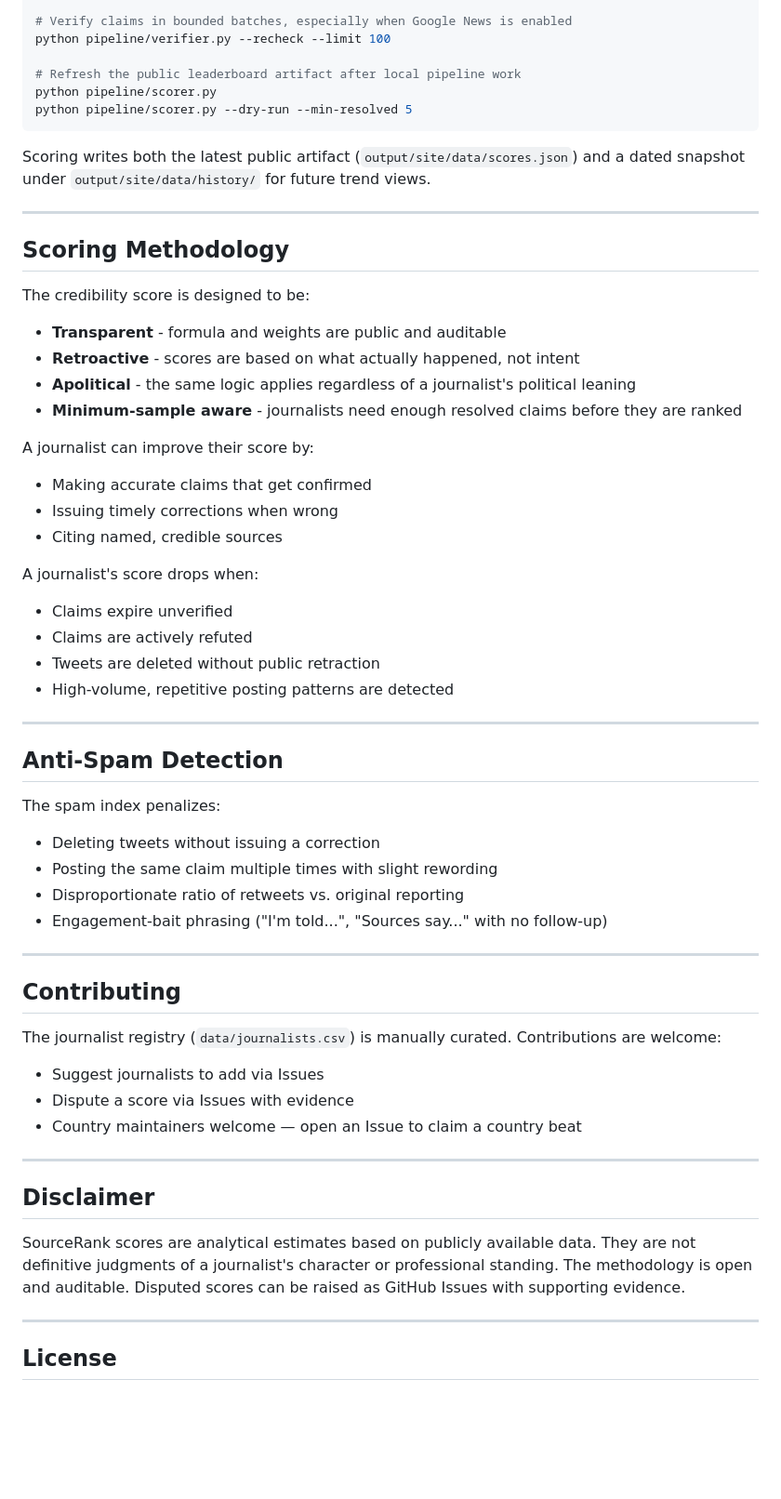
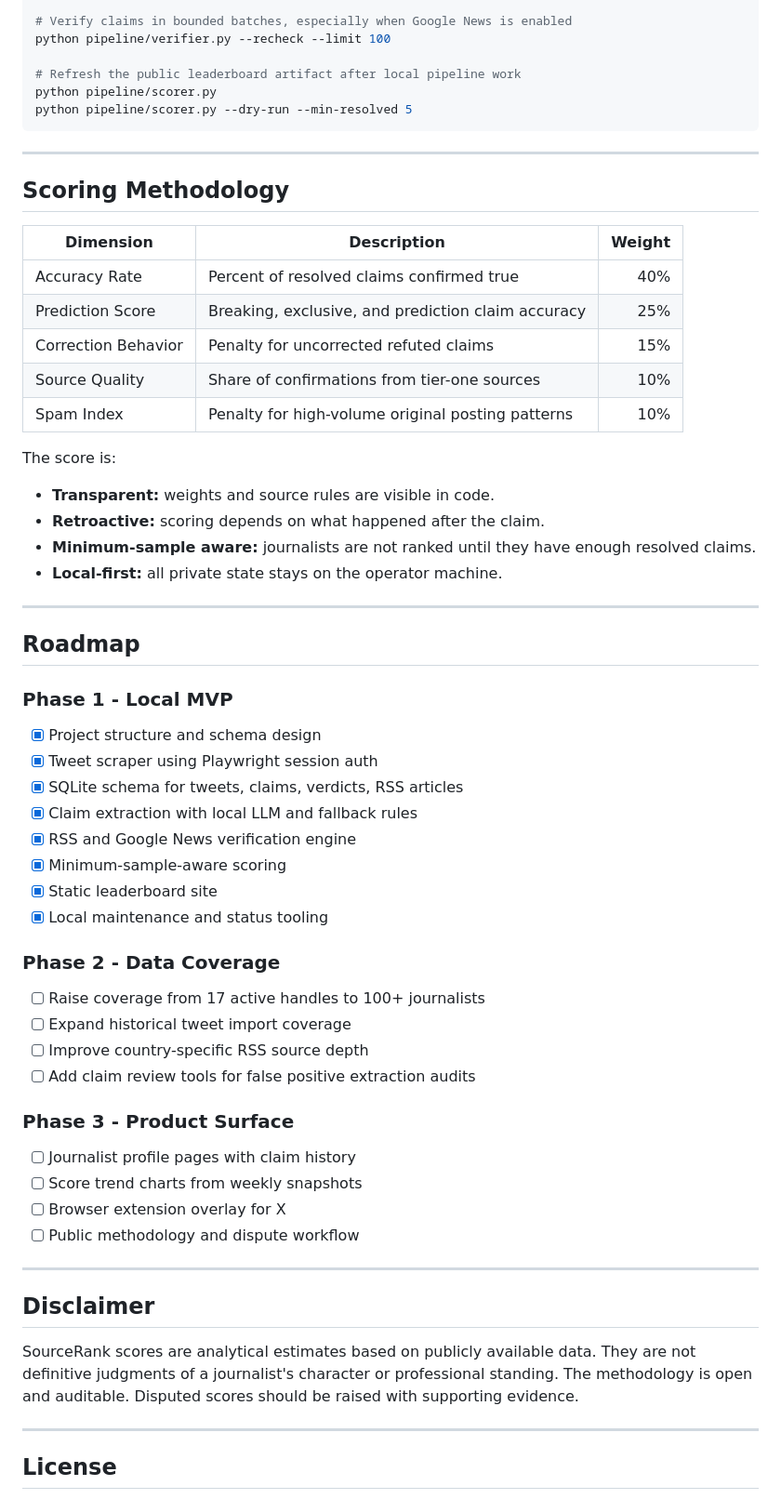
Before and after one commit to AsadullahBajwa/SourceRank, a Markdown page: README.md, the part around one of its changes. Shown at 93% size. Rendered like a GitHub page; blank space fills up the shorter version.

````diff
--- a/README.md
+++ b/README.md
@@ -183,54 +164,59 @@ python pipeline/scorer.py
 python pipeline/scorer.py --dry-run --min-resolved 5
 ```
 
-Scoring writes both the latest public artifact (`output/site/data/scores.json`) and a dated snapshot under `output/site/data/history/` for future trend views.
-
 ---
 
 ## Scoring Methodology
 
-The credibility score is designed to be:
+| Dimension | Description | Weight |
+|---|---|---:|
+| Accuracy Rate | Percent of resolved claims confirmed true | 40% |
+| Prediction Score | Breaking, exclusive, and prediction claim accuracy | 25% |
+| Correction Behavior | Penalty for uncorrected refuted claims | 15% |
+| Source Quality | Share of confirmations from tier-one sources | 10% |
+| Spam Index | Penalty for high-volume original posting patterns | 10% |
 
-- **Transparent** - formula and weights are public and auditable
-- **Retroactive** - scores are based on what actually happened, not intent
-- **Apolitical** - the same logic applies regardless of a journalist's political leaning
-- **Minimum-sample aware** - journalists need enough resolved claims before they are ranked
+The score is:
 
-A journalist can improve their score by:
-- Making accurate claims that get confirmed
-- Issuing timely corrections when wrong
-- Citing named, credible sources
-
-A journalist's score drops when:
-- Claims expire unverified
-- Claims are actively refuted
-- Tweets are deleted without public retraction
-- High-volume, repetitive posting patterns are detected
+- **Transparent:** weights and source rules are visible in code.
+- **Retroactive:** scoring depends on what happened after the claim.
+- **Minimum-sample aware:** journalists are not ranked until they have enough resolved claims.
+- **Local-first:** all private state stays on the operator machine.
 
 ---
 
-## Anti-Spam Detection
+## Roadmap
 
-The spam index penalizes:
-- Deleting tweets without issuing a correction
-- Posting the same claim multiple times with slight rewording
-- Disproportionate ratio of retweets vs. original reporting
-- Engagement-bait phrasing ("I'm told...", "Sources say..." with no follow-up)
+### Phase 1 - Local MVP
 
----
+- [x] Project structure and schema design
+- [x] Tweet scraper using Playwright session auth
+- [x] SQLite schema for tweets, claims, verdicts, RSS articles
+- [x] Claim extraction with local LLM and fallback rules
+- [x] RSS and Google News verification engine
+- [x] Minimum-sample-aware scoring
+- [x] Static leaderboard site
+- [x] Local maintenance and status tooling
 
-## Contributing
+### Phase 2 - Data Coverage
 
-The journalist registry (`data/journalists.csv`) is manually curated. Contributions are welcome:
-- Suggest journalists to add via Issues
-- Dispute a score via Issues with evidence
-- Country maintainers welcome — open an Issue to claim a country beat
+- [ ] Raise coverage from 17 active handles to 100+ journalists
+- [ ] Expand historical tweet import coverage
+- [ ] Improve country-specific RSS source depth
+- [ ] Add claim review tools for false positive extraction audits
+
+### Phase 3 - Product Surface
+
+- [ ] Journalist profile pages with claim history
+- [ ] Score trend charts from weekly snapshots
+- [ ] Browser extension overlay for X
+- [ ] Public methodology and dispute workflow
 
 ---
 
 ## Disclaimer
 
-SourceRank scores are analytical estimates based on publicly available data. They are not definitive judgments of a journalist's character or professional standing. The methodology is open and auditable. Disputed scores can be raised as GitHub Issues with supporting evidence.
+SourceRank scores are analytical estimates based on publicly available data. They are not definitive judgments of a journalist's character or professional standing. The methodology is open and auditable. Disputed scores should be raised with supporting evidence.
 
 ---
 
````
Also changed, not shown: other parts of README.md (+83 -102 lines).
